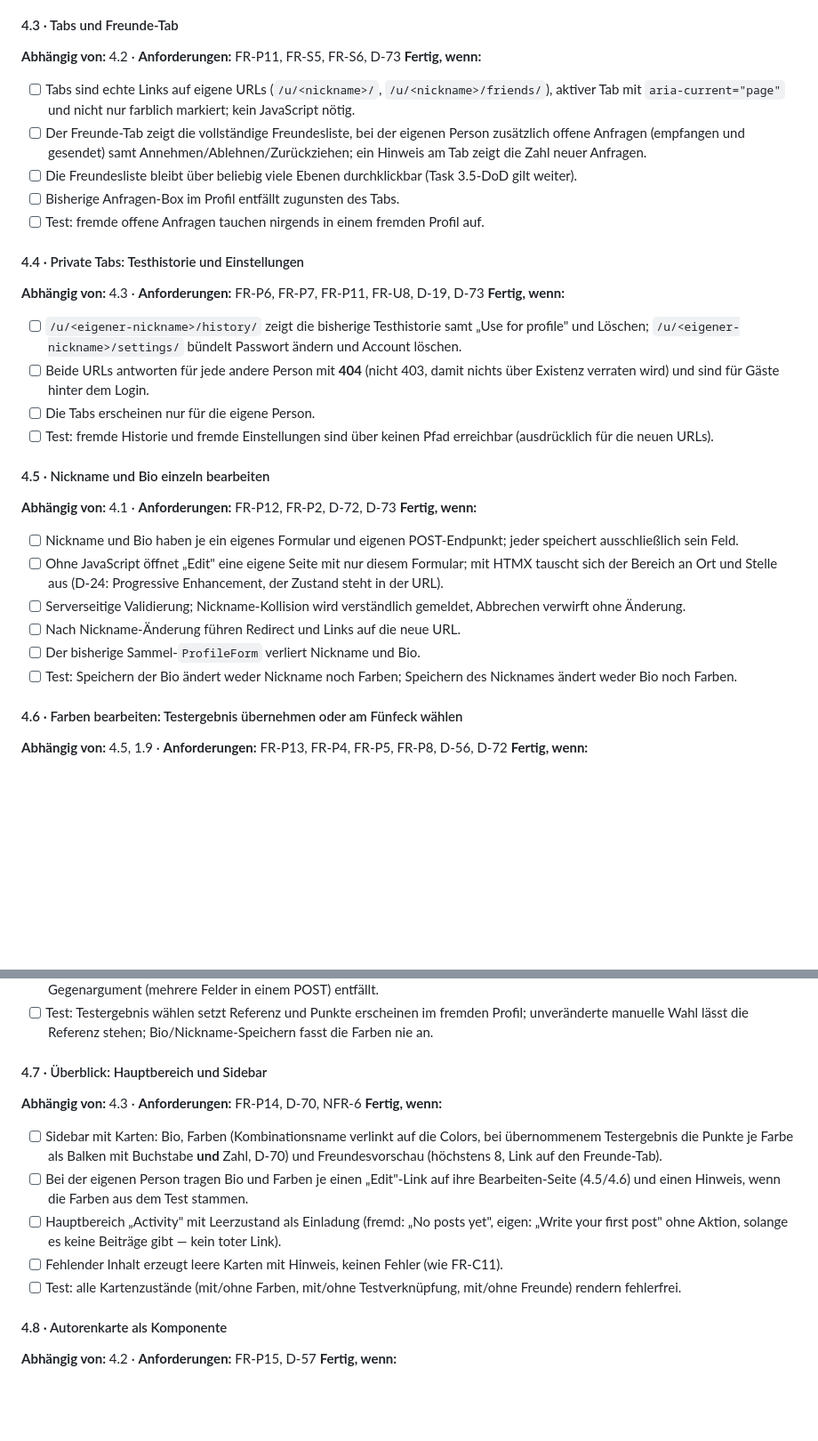
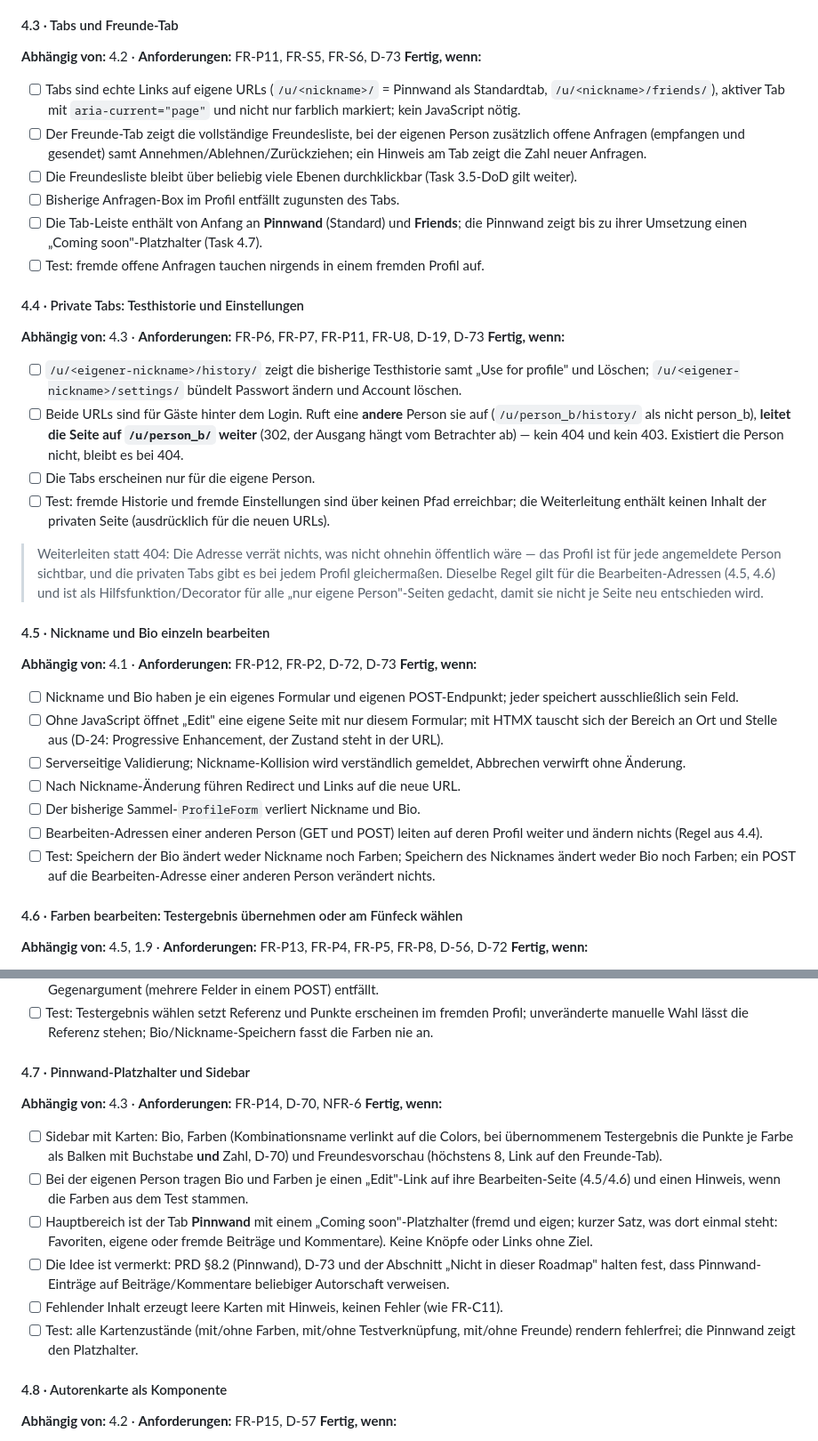
Before and after one commit to jana-ja/Magic_Personality, a Markdown page: docs/ROADMAP.md, 2 parts joined by grey strips. Shown at 89% size. GitHub-like rendering; blank space fills up the shorter version.

```diff
--- a/docs/ROADMAP.md
+++ b/docs/ROADMAP.md
@@ -464,19 +464,22 @@ Anlass: Die Nutzung von v1.0/v1.1 hat gezeigt, dass das Profil mit einem einzige
 #### 4.3 · Tabs und Freunde-Tab
 **Abhängig von:** 4.2 · **Anforderungen:** FR-P11, FR-S5, FR-S6, D-73
 **Fertig, wenn:**
-- [ ] Tabs sind echte Links auf eigene URLs (`/u/<nickname>/`, `/u/<nickname>/friends/`), aktiver Tab mit `aria-current="page"` und nicht nur farblich markiert; kein JavaScript nötig.
+- [ ] Tabs sind echte Links auf eigene URLs (`/u/<nickname>/` = Pinnwand als Standardtab, `/u/<nickname>/friends/`), aktiver Tab mit `aria-current="page"` und nicht nur farblich markiert; kein JavaScript nötig.
 - [ ] Der Freunde-Tab zeigt die vollständige Freundesliste, bei der eigenen Person zusätzlich offene Anfragen (empfangen und gesendet) samt Annehmen/Ablehnen/Zurückziehen; ein Hinweis am Tab zeigt die Zahl neuer Anfragen.
 - [ ] Die Freundesliste bleibt über beliebig viele Ebenen durchklickbar (Task 3.5-DoD gilt weiter).
 - [ ] Bisherige Anfragen-Box im Profil entfällt zugunsten des Tabs.
+- [ ] Die Tab-Leiste enthält von Anfang an **Pinnwand** (Standard) und **Friends**; die Pinnwand zeigt bis zu ihrer Umsetzung einen „Coming soon"-Platzhalter (Task 4.7).
 - [ ] Test: fremde offene Anfragen tauchen nirgends in einem fremden Profil auf.
 
 #### 4.4 · Private Tabs: Testhistorie und Einstellungen
 **Abhängig von:** 4.3 · **Anforderungen:** FR-P6, FR-P7, FR-P11, FR-U8, D-19, D-73
 **Fertig, wenn:**
 - [ ] `/u/<eigener-nickname>/history/` zeigt die bisherige Testhistorie samt „Use for profile" und Löschen; `/u/<eigener-nickname>/settings/` bündelt Passwort ändern und Account löschen.
-- [ ] Beide URLs antworten für jede andere Person mit **404** (nicht 403, damit nichts über Existenz verraten wird) und sind für Gäste hinter dem Login.
+- [ ] Beide URLs sind für Gäste hinter dem Login. Ruft eine **andere** Person sie auf (`/u/person_b/history/` als nicht person_b), **leitet die Seite auf `/u/person_b/` weiter** (302, der Ausgang hängt vom Betrachter ab) — kein 404 und kein 403. Existiert die Person nicht, bleibt es bei 404.
 - [ ] Die Tabs erscheinen nur für die eigene Person.
-- [ ] Test: fremde Historie und fremde Einstellungen sind über keinen Pfad erreichbar (ausdrücklich für die neuen URLs).
+- [ ] Test: fremde Historie und fremde Einstellungen sind über keinen Pfad erreichbar; die Weiterleitung enthält keinen Inhalt der privaten Seite (ausdrücklich für die neuen URLs).
+
+> Weiterleiten statt 404: Die Adresse verrät nichts, was nicht ohnehin öffentlich wäre — das Profil ist für jede angemeldete Person sichtbar, und die privaten Tabs gibt es bei jedem Profil gleichermaßen. Dieselbe Regel gilt für die Bearbeiten-Adressen (4.5, 4.6) und ist als Hilfsfunktion/Decorator für alle „nur eigene Person"-Seiten gedacht, damit sie nicht je Seite neu entschieden wird.
 
 #### 4.5 · Nickname und Bio einzeln bearbeiten
 **Abhängig von:** 4.1 · **Anforderungen:** FR-P12, FR-P2, D-72, D-73
@@ -486,7 +489,8 @@ Anlass: Die Nutzung von v1.0/v1.1 hat gezeigt, dass das Profil mit einem einzige
 - [ ] Serverseitige Validierung; Nickname-Kollision wird verständlich gemeldet, Abbrechen verwirft ohne Änderung.
 - [ ] Nach Nickname-Änderung führen Redirect und Links auf die neue URL.
 - [ ] Der bisherige Sammel-`ProfileForm` verliert Nickname und Bio.
-- [ ] Test: Speichern der Bio ändert weder Nickname noch Farben; Speichern des Nicknames ändert weder Bio noch Farben.
+- [ ] Bearbeiten-Adressen einer anderen Person (GET und POST) leiten auf deren Profil weiter und ändern nichts (Regel aus 4.4).
+- [ ] Test: Speichern der Bio ändert weder Nickname noch Farben; Speichern des Nicknames ändert weder Bio noch Farben; ein POST auf die Bearbeiten-Adresse einer anderen Person verändert nichts.
 
 #### 4.6 · Farben bearbeiten: Testergebnis übernehmen oder am Fünfeck wählen
 **Abhängig von:** 4.5, 1.9 · **Anforderungen:** FR-P13, FR-P4, FR-P5, FR-P8, D-56, D-72
@@ -498,14 +502,15 @@ Anlass: Die Nutzung von v1.0/v1.1 hat gezeigt, dass das Profil mit einem einzige
 - [ ] Neue Entscheidung ersetzt D-56 (Status *Ersetzt*), Begründung: die Bereiche sind jetzt getrennte Formulare, das ursprüngliche Gegenargument (mehrere Felder in einem POST) entfällt.
 - [ ] Test: Testergebnis wählen setzt Referenz und Punkte erscheinen im fremden Profil; unveränderte manuelle Wahl lässt die Referenz stehen; Bio/Nickname-Speichern fasst die Farben nie an.
 
-#### 4.7 · Überblick: Hauptbereich und Sidebar
+#### 4.7 · Pinnwand-Platzhalter und Sidebar
 **Abhängig von:** 4.3 · **Anforderungen:** FR-P14, D-70, NFR-6
 **Fertig, wenn:**
 - [ ] Sidebar mit Karten: Bio, Farben (Kombinationsname verlinkt auf die Colors, bei übernommenem Testergebnis die Punkte je Farbe als Balken mit Buchstabe **und** Zahl, D-70) und Freundesvorschau (höchstens 8, Link auf den Freunde-Tab).
 - [ ] Bei der eigenen Person tragen Bio und Farben je einen „Edit"-Link auf ihre Bearbeiten-Seite (4.5/4.6) und einen Hinweis, wenn die Farben aus dem Test stammen.
-- [ ] Hauptbereich „Activity" mit Leerzustand als Einladung (fremd: „No posts yet", eigen: „Write your first post" ohne Aktion, solange es keine Beiträge gibt — kein toter Link).
+- [ ] Hauptbereich ist der Tab **Pinnwand** mit einem „Coming soon"-Platzhalter (fremd und eigen; kurzer Satz, was dort einmal steht: Favoriten, eigene oder fremde Beiträge und Kommentare). Keine Knöpfe oder Links ohne Ziel.
+- [ ] Die Idee ist vermerkt: PRD §8.2 (Pinnwand), D-73 und der Abschnitt „Nicht in dieser Roadmap" halten fest, dass Pinnwand-Einträge auf Beiträge/Kommentare beliebiger Autorschaft verweisen.
 - [ ] Fehlender Inhalt erzeugt leere Karten mit Hinweis, keinen Fehler (wie FR-C11).
-- [ ] Test: alle Kartenzustände (mit/ohne Farben, mit/ohne Testverknüpfung, mit/ohne Freunde) rendern fehlerfrei.
+- [ ] Test: alle Kartenzustände (mit/ohne Farben, mit/ohne Testverknüpfung, mit/ohne Freunde) rendern fehlerfrei; die Pinnwand zeigt den Platzhalter.
 
 #### 4.8 · Autorenkarte als Komponente
 **Abhängig von:** 4.2 · **Anforderungen:** FR-P15, D-57
```
Also changed, not shown: other parts of docs/ROADMAP.md (+2 -2 lines), docs/DECISIONS.md (+3 -2 lines), docs/PRD.md (+5 -3 lines).
